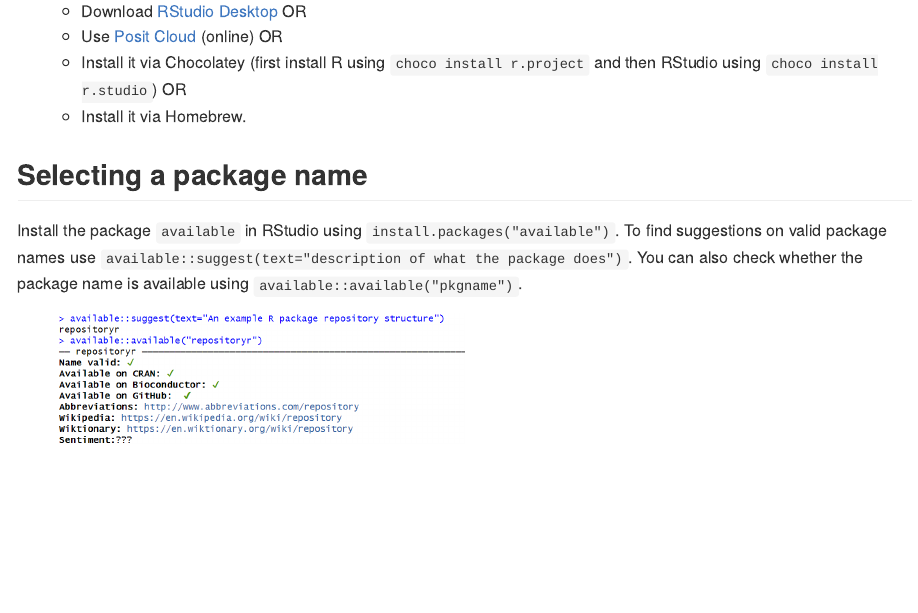
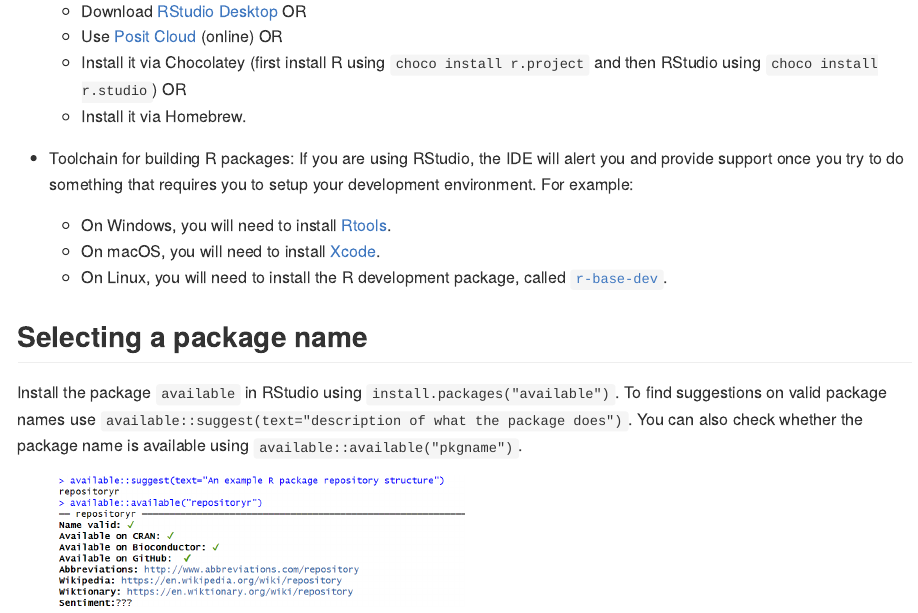
Before and after one commit to ImperialCollegeLondon/repositoryr, an R Markdown document (README.Rmd): the page in a window 1100 px wide, from 260 px down. The pictures show the output file README.md that the author committed with the source, drawn offline in the style of GitHub.

Commit message:
:wrench: add toolchain to build packages

```diff
--- a/README.Rmd
+++ b/README.Rmd
@@ -28,6 +28,11 @@ The goal of repositoryr is to provide a step by step guide to creating a R packa
   - Use [Posit Cloud](https://posit.cloud/) (online) OR
   - Install it via Chocolatey (first install R using `choco install r.project` and then RStudio using `choco install r.studio`) OR
   - Install it via Homebrew.
+
+- Toolchain for building R packages: If you are using RStudio, the IDE will alert you and provide support once you try to do something that requires you to setup your development environment. For example:
+  - On Windows, you will need to install [Rtools](https://r-pkgs.org/setup.html#windows).
+  - On macOS, you will need to install [Xcode](https://r-pkgs.org/setup.html#macos).
+  - On Linux, you will need to install the R development package, called [`r-base-dev`](https://r-pkgs.org/setup.html#linux).
 
 ## Selecting a package name
 
```
Also changed, not shown: README.md.
